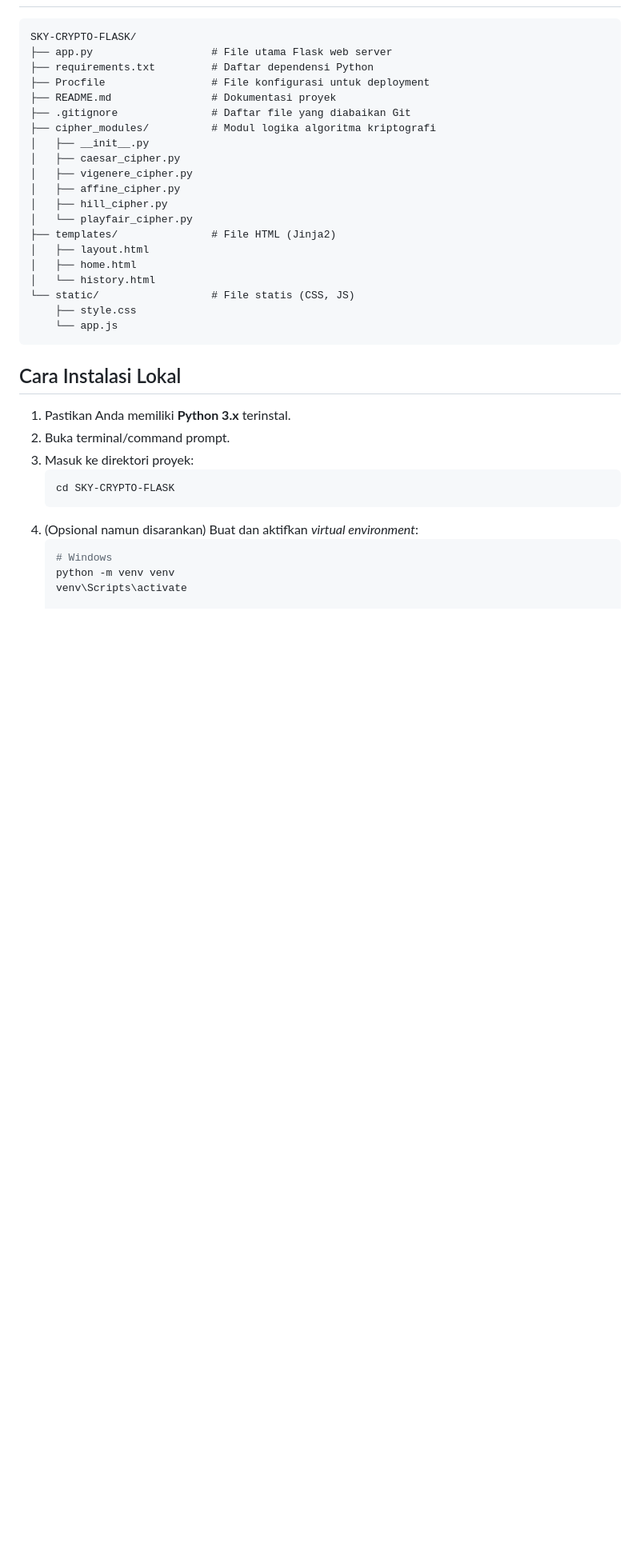
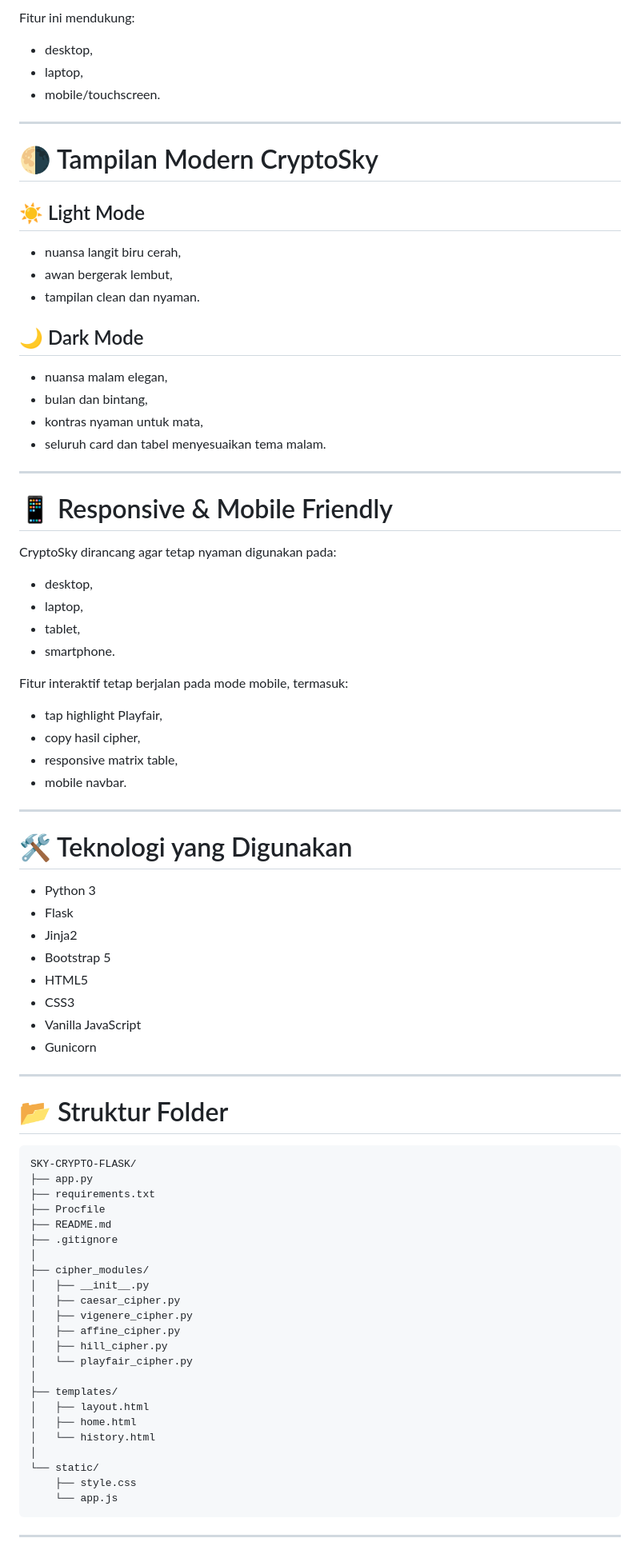
Before and after one commit to roysmb77/Tugas1_Kriptografi, a Markdown page: README.md, the part around one of its changes. Shown at 80% size. Drawn GitHub-style; blank space fills up the shorter version.

````diff
--- a/README.md
+++ b/README.md
@@ -28,36 +70,86 @@ Proyek ini adalah tugas mata kuliah Kriptografi untuk membuat simulasi lima algo
+Fitur ini mendukung:
+
+* desktop,
+* laptop,
+* mobile/touchscreen.
+
+---
+
+# 🌗 Tampilan Modern CryptoSky
+
+## ☀️ Light Mode
+
+* nuansa langit biru cerah,
+* awan bergerak lembut,
+* tampilan clean dan nyaman.
+
+## 🌙 Dark Mode
+
+* nuansa malam elegan,
+* bulan dan bintang,
+* kontras nyaman untuk mata,
+* seluruh card dan tabel menyesuaikan tema malam.
+
+---
+
+# 📱 Responsive & Mobile Friendly
+
+CryptoSky dirancang agar tetap nyaman digunakan pada:
+
+* desktop,
+* laptop,
+* tablet,
+* smartphone.
+
+Fitur interaktif tetap berjalan pada mode mobile, termasuk:
+
+* tap highlight Playfair,
+* copy hasil cipher,
+* responsive matrix table,
+* mobile navbar.
+
+---
+
+# 🛠️ Teknologi yang Digunakan
+
+* Python 3
+* Flask
+* Jinja2
+* Bootstrap 5
+* HTML5
+* CSS3
+* Vanilla JavaScript
+* Gunicorn
+
+---
+
+# 📂 Struktur Folder
+
 ```text
 SKY-CRYPTO-FLASK/
-├── app.py                   # File utama Flask web server
-├── requirements.txt         # Daftar dependensi Python
-├── Procfile                 # File konfigurasi untuk deployment
-├── README.md                # Dokumentasi proyek
-├── .gitignore               # Daftar file yang diabaikan Git
-├── cipher_modules/          # Modul logika algoritma kriptografi
+├── app.py
+├── requirements.txt
+├── Procfile
+├── README.md
+├── .gitignore
+│
+├── cipher_modules/
 │   ├── __init__.py
 │   ├── caesar_cipher.py
 │   ├── vigenere_cipher.py
 │   ├── affine_cipher.py
 │   ├── hill_cipher.py
 │   └── playfair_cipher.py
-├── templates/               # File HTML (Jinja2)
+│
+├── templates/
 │   ├── layout.html
 │   ├── home.html
 │   └── history.html
-└── static/                  # File statis (CSS, JS)
+│
+└── static/
     ├── style.css
     └── app.js
 ```
 
-## Cara Instalasi Lokal
-1. Pastikan Anda memiliki **Python 3.x** terinstal.
-2. Buka terminal/command prompt.
-3. Masuk ke direktori proyek:
-   ```bash
-   cd SKY-CRYPTO-FLASK
-   ```
-4. (Opsional namun disarankan) Buat dan aktifkan *virtual environment*:
-   ```bash
-   # Windows
-   python -m venv venv
-   venv\Scripts\activate
+---
 
````
Also changed, not shown: other parts of README.md (+151 -41 lines).
